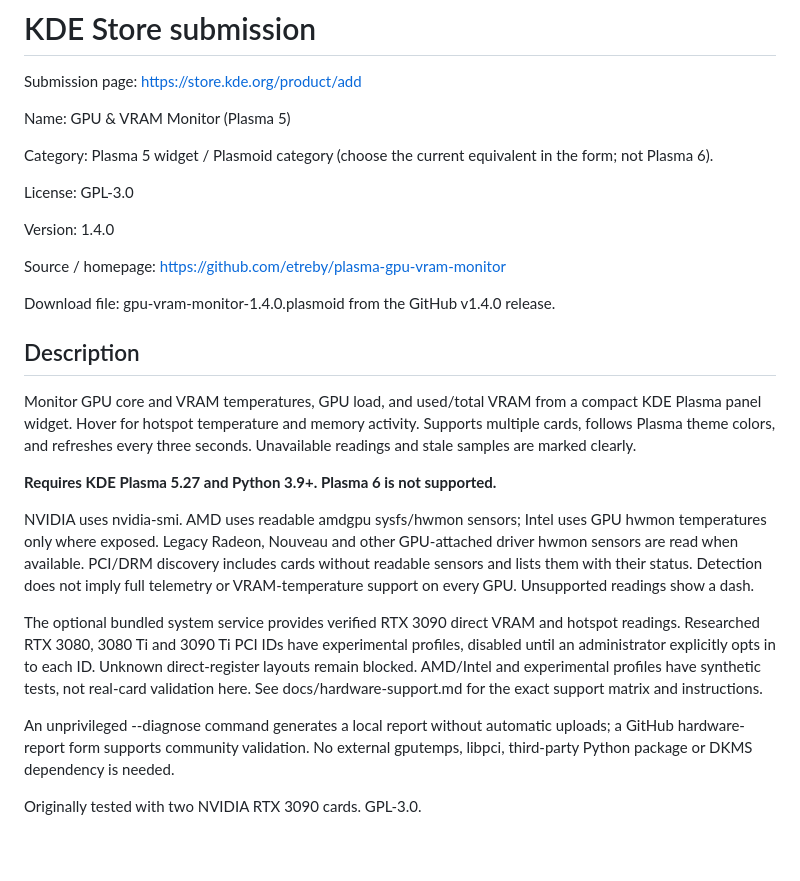
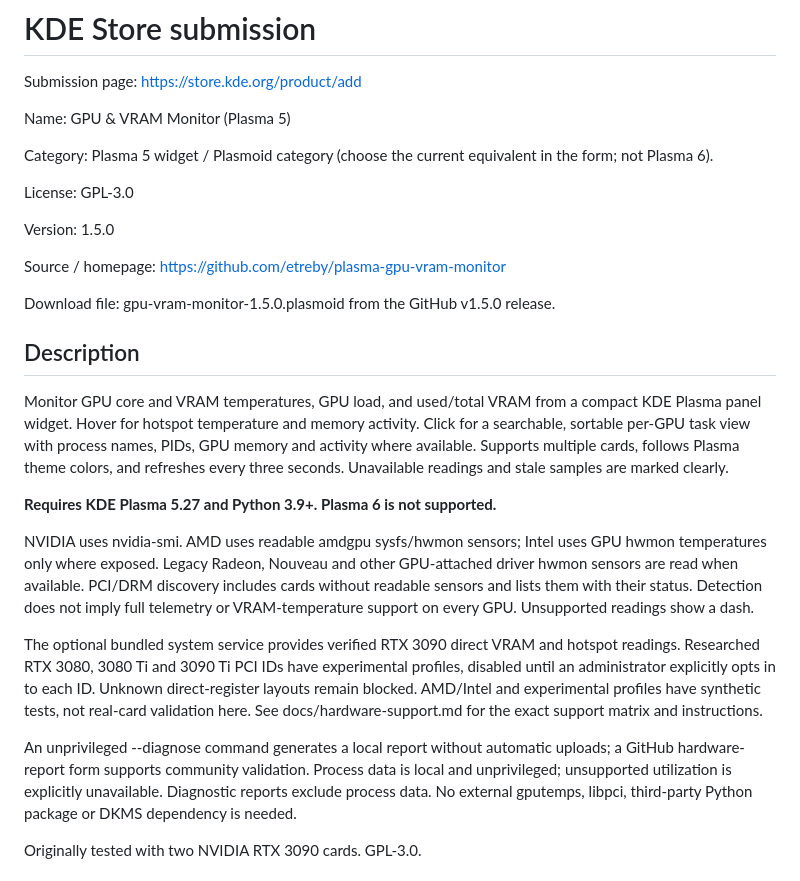
Before and after one commit to etreby/plasma-gpu-vram-monitor, a Markdown page: docs/kde-store-listing.md, the part around the change. GitHub-like rendering; blank space fills up the shorter version.

```diff
--- a/docs/kde-store-listing.md
+++ b/docs/kde-store-listing.md
@@ -8,17 +8,18 @@ Category: Plasma 5 widget / Plasmoid category (choose the current equivalent in
 
 License: GPL-3.0
 
-Version: 1.4.0
+Version: 1.5.0
 
 Source / homepage: https://github.com/etreby/plasma-gpu-vram-monitor
 
-Download file: gpu-vram-monitor-1.4.0.plasmoid from the GitHub v1.4.0 release.
+Download file: gpu-vram-monitor-1.5.0.plasmoid from the GitHub v1.5.0 release.
 
 ## Description
 
 Monitor GPU core and VRAM temperatures, GPU load, and used/total VRAM
 from a compact KDE Plasma panel widget. Hover for hotspot temperature and memory
-activity. Supports multiple cards, follows Plasma theme colors, and refreshes
+activity. Click for a searchable, sortable per-GPU task view with process
+names, PIDs, GPU memory and activity where available. Supports multiple cards, follows Plasma theme colors, and refreshes
 every three seconds. Unavailable readings and stale samples are marked clearly.
 
 **Requires KDE Plasma 5.27 and Python 3.9+. Plasma 6 is not supported.**
@@ -37,7 +38,8 @@ synthetic tests, not real-card validation here. See docs/hardware-support.md for
 the exact support matrix and instructions.
 
 An unprivileged --diagnose command generates a local report without automatic
-uploads; a GitHub hardware-report form supports community validation. No external
+uploads; a GitHub hardware-report form supports community validation. Process data is local and unprivileged; unsupported utilization is explicitly
+unavailable. Diagnostic reports exclude process data. No external
 gputemps, libpci, third-party Python package or DKMS dependency is needed.
 
 Originally tested with two NVIDIA RTX 3090 cards. GPL-3.0.
```
Also changed, not shown: README.md (+24 -5 lines), docs/hardware-support.md (+9 -0 lines), docs/process-monitoring.md (added, +90 -0 lines), docs/screenshots/details.png, docs/screenshots/processes-empty.png (added), docs/screenshots/processes.png (added), 13 other files.
